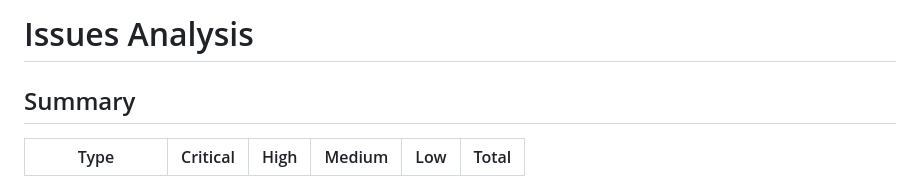
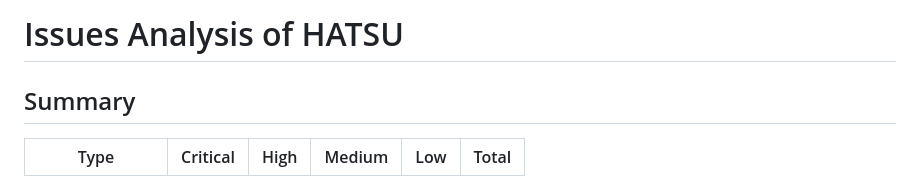
Before and after one commit to viveknair6915/Hatsu, a Markdown page: ISSUES.md, the part around the change. Drawn GitHub-style.

```diff
--- a/ISSUES.md
+++ b/ISSUES.md
@@ -1,4 +1,4 @@
-# Issues Analysis
+# Issues Analysis of HATSU
 
 ## Summary
 
```
